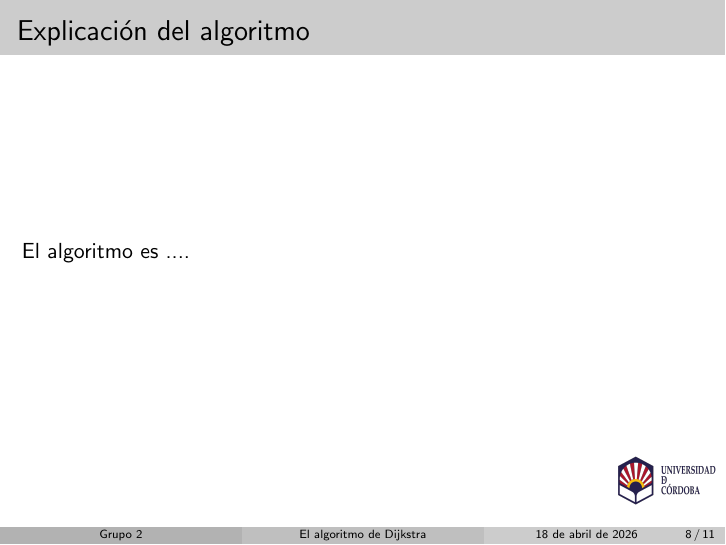
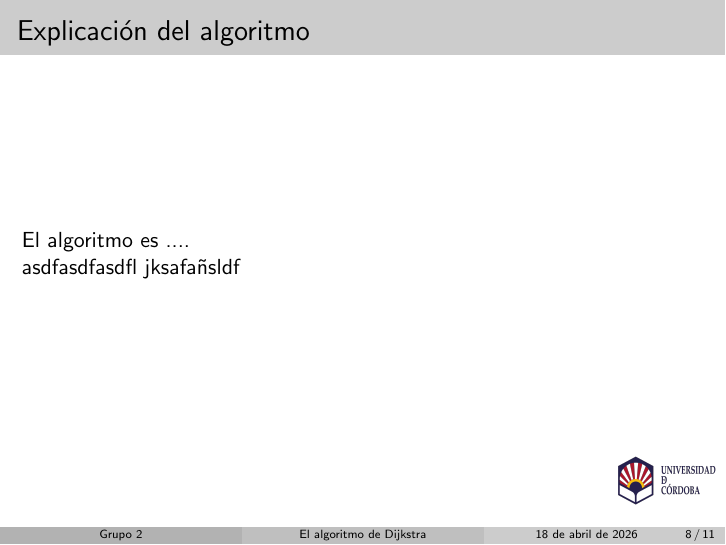
Before and after one commit to alexbuzon10/El-Algotirmo-de-Dijkstra, LaTeX slides (main.tex): page 8 of 11. The pictures show the PDF file main.pdf that the author committed with the source.

Commit message:
Cambio de prueba 4

```diff
--- a/main.tex
+++ b/main.tex
@@ -86,6 +86,8 @@
 
     \begin{frame}{Explicación del algoritmo}
         El algoritmo es ....
+
+        asdfasdfasdfl jksafañsldf
     \end{frame}
 
     \section{Simulación del algoritmo}
```
Also changed, not shown: main.pdf, 1 other file.
